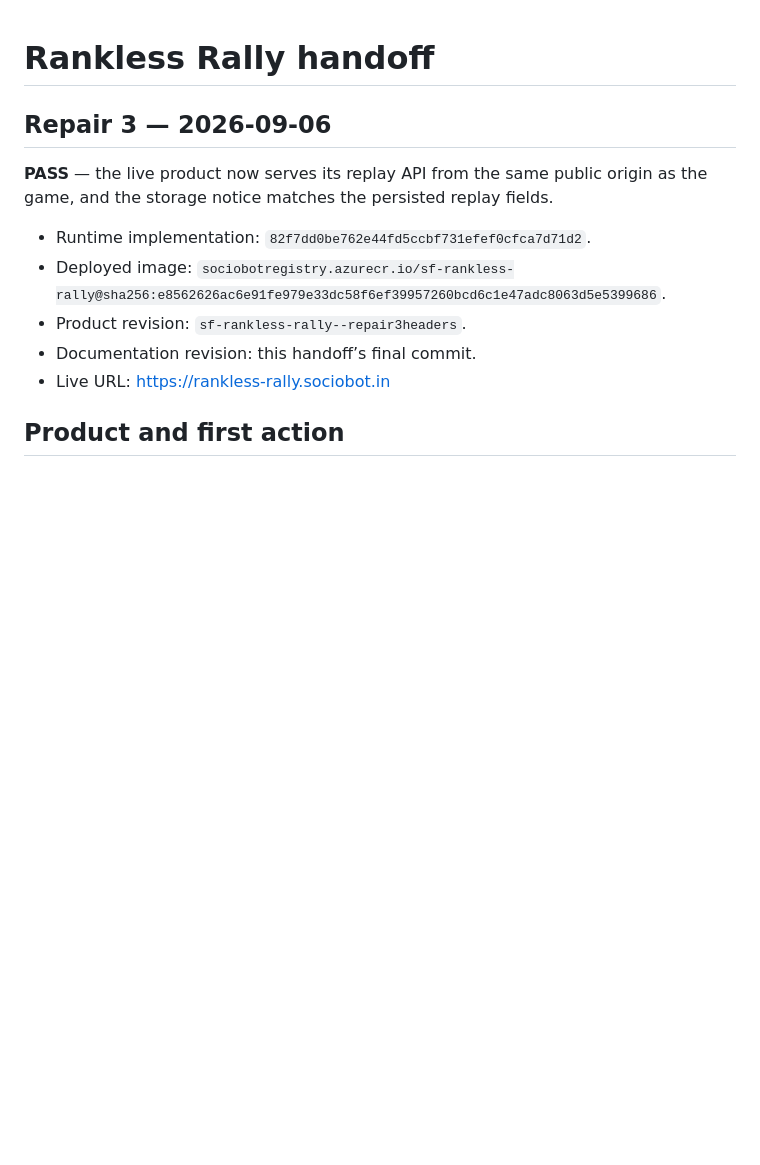
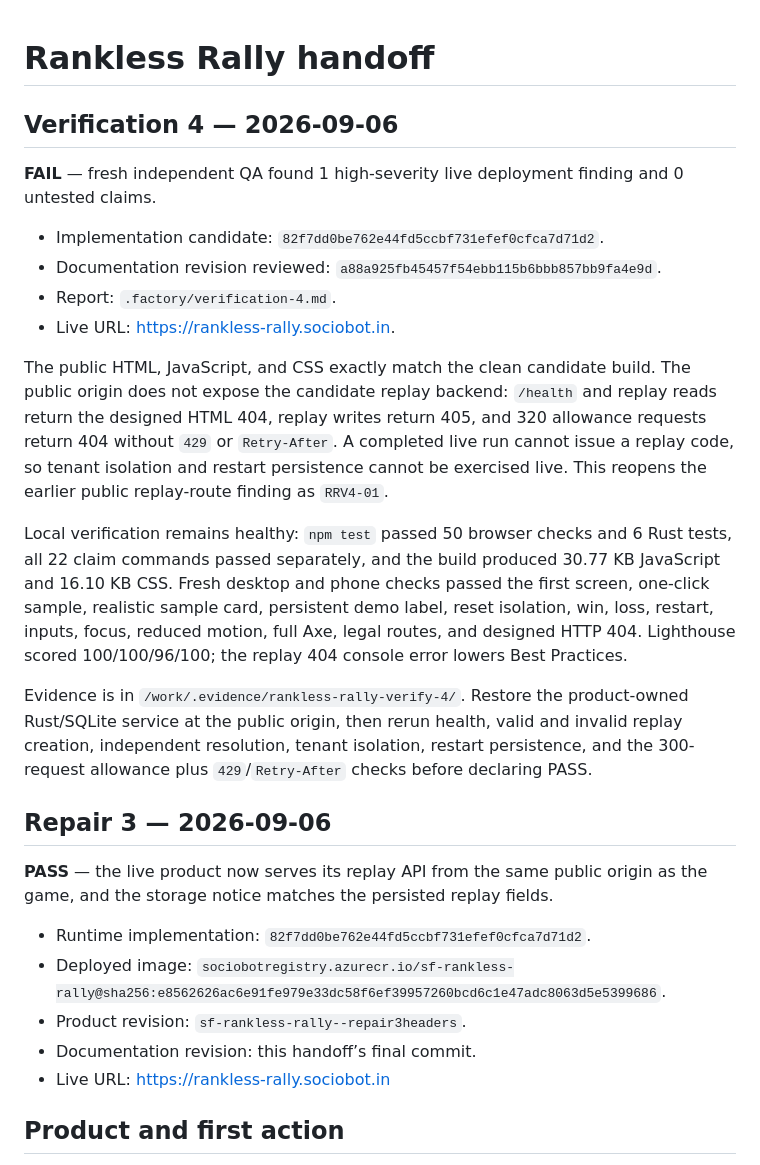
Before and after one commit to B-Divyesh/sf-rankless-rally, a Markdown page: .factory/handoff.md, the part around the change. GitHub-like rendering; blank space fills up the shorter version.

Commit message:
Record fourth independent verification

```diff
--- a/.factory/handoff.md
+++ b/.factory/handoff.md
@@ -1,4 +1,19 @@
 # Rankless Rally handoff
+
+## Verification 4 — 2026-09-06
+
+**FAIL** — fresh independent QA found 1 high-severity live deployment finding and 0 untested claims.
+
+- Implementation candidate: `82f7dd0be762e44fd5ccbf731efef0cfca7d71d2`.
+- Documentation revision reviewed: `a88a925fb45457f54ebb115b6bbb857bb9fa4e9d`.
+- Report: `.factory/verification-4.md`.
+- Live URL: <https://rankless-rally.sociobot.in>.
+
+The public HTML, JavaScript, and CSS exactly match the clean candidate build. The public origin does not expose the candidate replay backend: `/health` and replay reads return the designed HTML 404, replay writes return 405, and 320 allowance requests return 404 without `429` or `Retry-After`. A completed live run cannot issue a replay code, so tenant isolation and restart persistence cannot be exercised live. This reopens the earlier public replay-route finding as `RRV4-01`.
+
+Local verification remains healthy: `npm test` passed 50 browser checks and 6 Rust tests, all 22 claim commands passed separately, and the build produced 30.77 KB JavaScript and 16.10 KB CSS. Fresh desktop and phone checks passed the first screen, one-click sample, realistic sample card, persistent demo label, reset isolation, win, loss, restart, inputs, focus, reduced motion, full Axe, legal routes, and designed HTTP 404. Lighthouse scored 100/100/96/100; the replay 404 console error lowers Best Practices.
+
+Evidence is in `/work/.evidence/rankless-rally-verify-4/`. Restore the product-owned Rust/SQLite service at the public origin, then rerun health, valid and invalid replay creation, independent resolution, tenant isolation, restart persistence, and the 300-request allowance plus `429`/`Retry-After` checks before declaring PASS.
 
 ## Repair 3 — 2026-09-06
 
```
Also changed, not shown: .factory/verification-4.md (added, +131 -0 lines).
